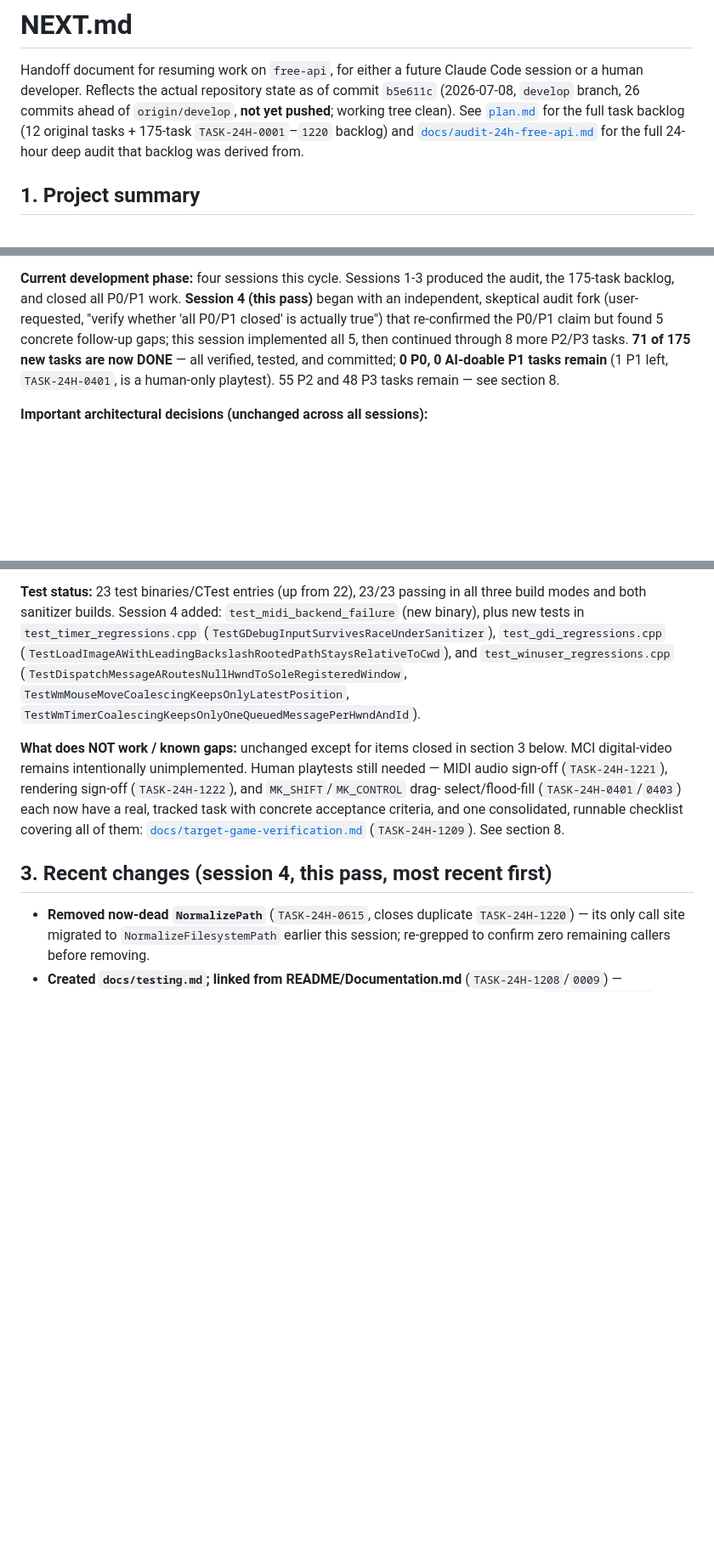
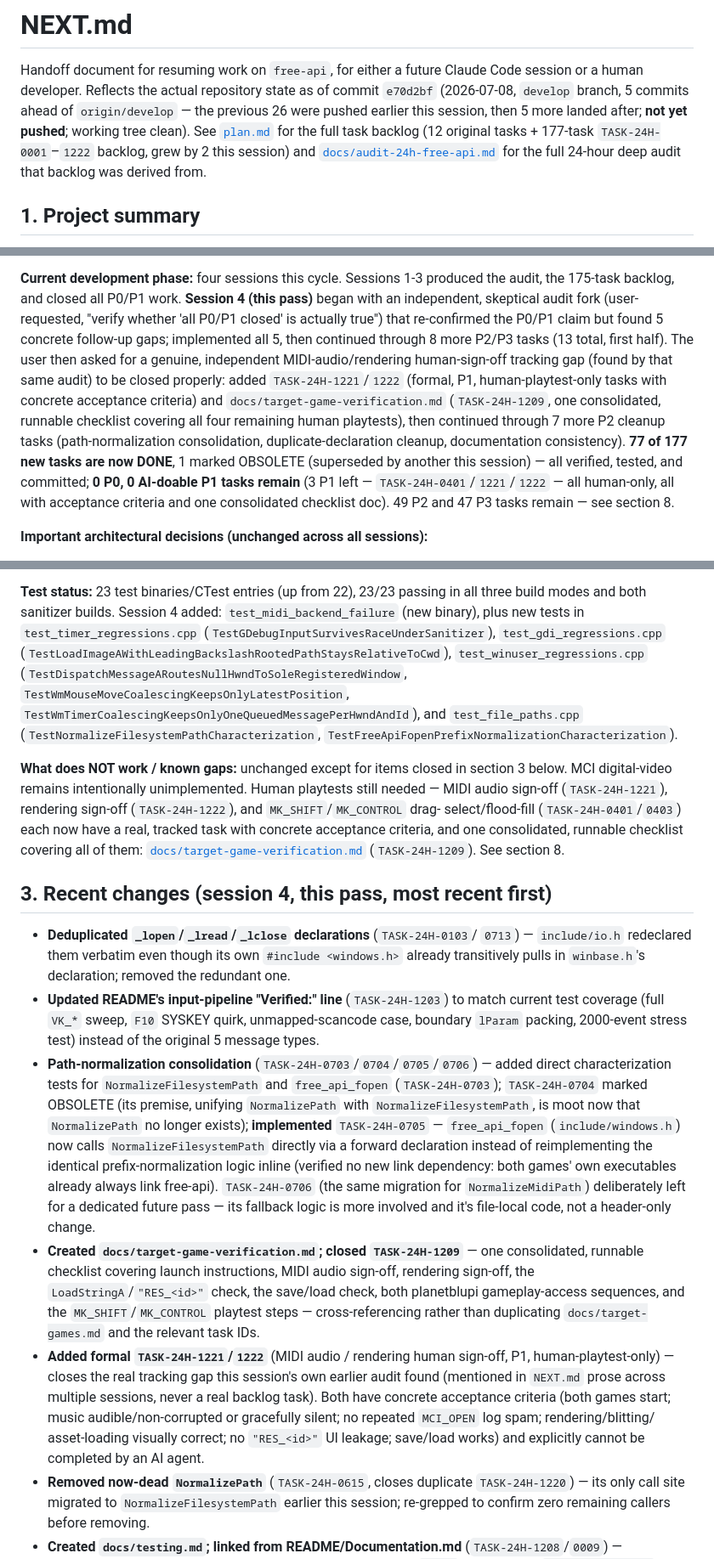
Before and after one commit to openeggbert/free-api, a Markdown page: NEXT.md, 3 parts joined by grey strips. Shown at 85% size. Rendered like a GitHub page; blank space fills up the shorter version.

Commit message:
Update NEXT.md: reflect MIDI/rendering sign-off tasks + path-normalization consolidation + 7 more P2 cleanup tasks
77/177 new backlog tasks now DONE (up from 71), 1 marked OBSOLETE. 3 P1
remain, all human-only, all with a single consolidated checklist doc
(docs/target-game-verification.md).

```diff
--- a/NEXT.md
+++ b/NEXT.md
@@ -2,10 +2,11 @@
 
 Handoff document for resuming work on `free-api`, for either a future
 Claude Code session or a human developer. Reflects the actual repository
-state as of commit `b5e611c` (2026-07-08, `develop` branch, 26 commits
-ahead of `origin/develop`, **not yet pushed**; working tree clean). See
-[`plan.md`](plan.md) for the full task backlog (12 original tasks +
-175-task `TASK-24H-0001`–`1220` backlog) and
+state as of commit `e70d2bf` (2026-07-08, `develop` branch, 5 commits
+ahead of `origin/develop` — the previous 26 were pushed earlier this
+session, then 5 more landed after; **not yet pushed**; working tree clean).
+See [`plan.md`](plan.md) for the full task backlog (12 original tasks +
+177-task `TASK-24H-0001`–`1222` backlog, grew by 2 this session) and
 [`docs/audit-24h-free-api.md`](docs/audit-24h-free-api.md) for the full
 24-hour deep audit that backlog was derived from.
 
@@ -32,11 +33,21 @@ functions, declared in `include/free_api_bridge.h`).
 produced the audit, the 175-task backlog, and closed all P0/P1 work.
 **Session 4 (this pass)** began with an independent, skeptical audit fork
 (user-requested, "verify whether 'all P0/P1 closed' is actually true") that
-re-confirmed the P0/P1 claim but found 5 concrete follow-up gaps; this
-session implemented all 5, then continued through 8 more P2/P3 tasks.
-**71 of 175 new tasks are now DONE** — all verified, tested, and committed;
-**0 P0, 0 AI-doable P1 tasks remain** (1 P1 left, `TASK-24H-0401`, is a
-human-only playtest). 55 P2 and 48 P3 tasks remain — see section 8.
+re-confirmed the P0/P1 claim but found 5 concrete follow-up gaps; implemented
+all 5, then continued through 8 more P2/P3 tasks (13 total, first half).
+The user then asked for a genuine, independent MIDI-audio/rendering
+human-sign-off tracking gap (found by that same audit) to be closed
+properly: added `TASK-24H-1221`/`1222` (formal, P1, human-playtest-only
+tasks with concrete acceptance criteria) and
+`docs/target-game-verification.md` (`TASK-24H-1209`, one consolidated,
+runnable checklist covering all four remaining human playtests), then
+continued through 7 more P2 cleanup tasks (path-normalization
+consolidation, duplicate-declaration cleanup, documentation consistency).
+**77 of 177 new tasks are now DONE**, 1 marked OBSOLETE (superseded by
+another this session) — all verified, tested, and committed; **0 P0, 0
+AI-doable P1 tasks remain** (3 P1 left — `TASK-24H-0401`/`1221`/`1222` —
+all human-only, all with acceptance criteria and one consolidated
+checklist doc). 49 P2 and 47 P3 tasks remain — see section 8.
 
 **Important architectural decisions (unchanged across all sessions):**
 
@@ -85,10 +96,12 @@ in all three build modes and both sanitizer builds. Session 4 added:
 `test_midi_backend_failure` (new binary), plus new tests in
 `test_timer_regressions.cpp` (`TestGDebugInputSurvivesRaceUnderSanitizer`),
 `test_gdi_regressions.cpp` (`TestLoadImageAWithLeadingBackslashRootedPathStaysRelativeToCwd`),
-and `test_winuser_regressions.cpp`
+`test_winuser_regressions.cpp`
 (`TestDispatchMessageARoutesNullHwndToSoleRegisteredWindow`,
 `TestWmMouseMoveCoalescingKeepsOnlyLatestPosition`,
-`TestWmTimerCoalescingKeepsOnlyOneQueuedMessagePerHwndAndId`).
+`TestWmTimerCoalescingKeepsOnlyOneQueuedMessagePerHwndAndId`), and
+`test_file_paths.cpp` (`TestNormalizeFilesystemPathCharacterization`,
+`TestFreeApiFopenPrefixNormalizationCharacterization`).
 
 **What does NOT work / known gaps:** unchanged except for items closed in
 section 3 below. MCI digital-video remains intentionally unimplemented.
@@ -102,6 +115,40 @@ checklist covering all of them:
 
 ## 3. Recent changes (session 4, this pass, most recent first)
 
+* **Deduplicated `_lopen`/`_lread`/`_lclose` declarations** (`TASK-24H-0103`/
+  `0713`) — `include/io.h` redeclared them verbatim even though its own
+  `#include <windows.h>` already transitively pulls in `winbase.h`'s
+  declaration; removed the redundant one.
+* **Updated README's input-pipeline "Verified:" line** (`TASK-24H-1203`) to
+  match current test coverage (full `VK_*` sweep, `F10` SYSKEY quirk,
+  unmapped-scancode case, boundary `lParam` packing, 2000-event stress test)
+  instead of the original 5 message types.
+* **Path-normalization consolidation** (`TASK-24H-0703`/`0704`/`0705`/`0706`)
+  — added direct characterization tests for `NormalizeFilesystemPath` and
+  `free_api_fopen` (`TASK-24H-0703`); `TASK-24H-0704` marked OBSOLETE (its
+  premise, unifying `NormalizePath` with `NormalizeFilesystemPath`, is moot
+  now that `NormalizePath` no longer exists); **implemented**
+  `TASK-24H-0705` — `free_api_fopen` (`include/windows.h`) now calls
+  `NormalizeFilesystemPath` directly via a forward declaration instead of
+  reimplementing the identical prefix-normalization logic inline (verified
+  no new link dependency: both games' own executables already always link
+  free-api). `TASK-24H-0706` (the same migration for `NormalizeMidiPath`)
+  deliberately left for a dedicated future pass — its fallback logic is
+  more involved and it's file-local code, not a header-only change.
+* **Created `docs/target-game-verification.md`; closed `TASK-24H-1209`** —
+  one consolidated, runnable checklist covering launch instructions, MIDI
+  audio sign-off, rendering sign-off, the `LoadStringA`/`"RES_<id>"` check,
+  the save/load check, both planetblupi gameplay-access sequences, and the
+  `MK_SHIFT`/`MK_CONTROL` playtest steps — cross-referencing rather than
+  duplicating `docs/target-games.md` and the relevant task IDs.
+* **Added formal `TASK-24H-1221`/`1222`** (MIDI audio / rendering human
+  sign-off, P1, human-playtest-only) — closes the real tracking gap this
+  session's own earlier audit found (mentioned in `NEXT.md` prose across
+  multiple sessions, never a real backlog task). Both have concrete
+  acceptance criteria (both games start; music audible/non-corrupted or
+  gracefully silent; no repeated `MCI_OPEN` log spam; rendering/blitting/
+  asset-loading visually correct; no `"RES_<id>"` UI leakage; save/load
+  works) and explicitly cannot be completed by an AI agent.
 * **Removed now-dead `NormalizePath`** (`TASK-24H-0615`, closes duplicate
   `TASK-24H-1220`) — its only call site migrated to
   `NormalizeFilesystemPath` earlier this session; re-grepped to confirm
```
Also changed, not shown: other parts of NEXT.md (+6 -4 lines).
